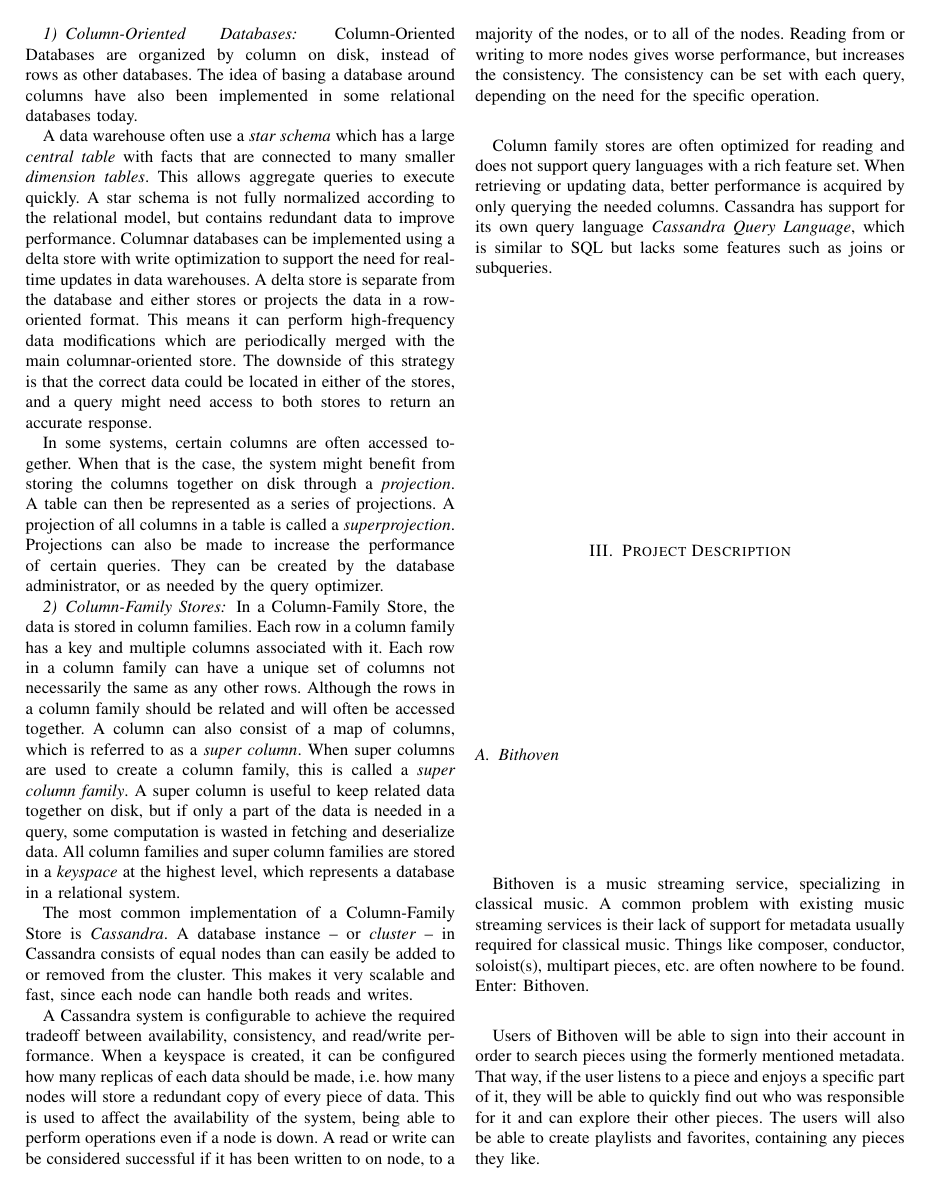
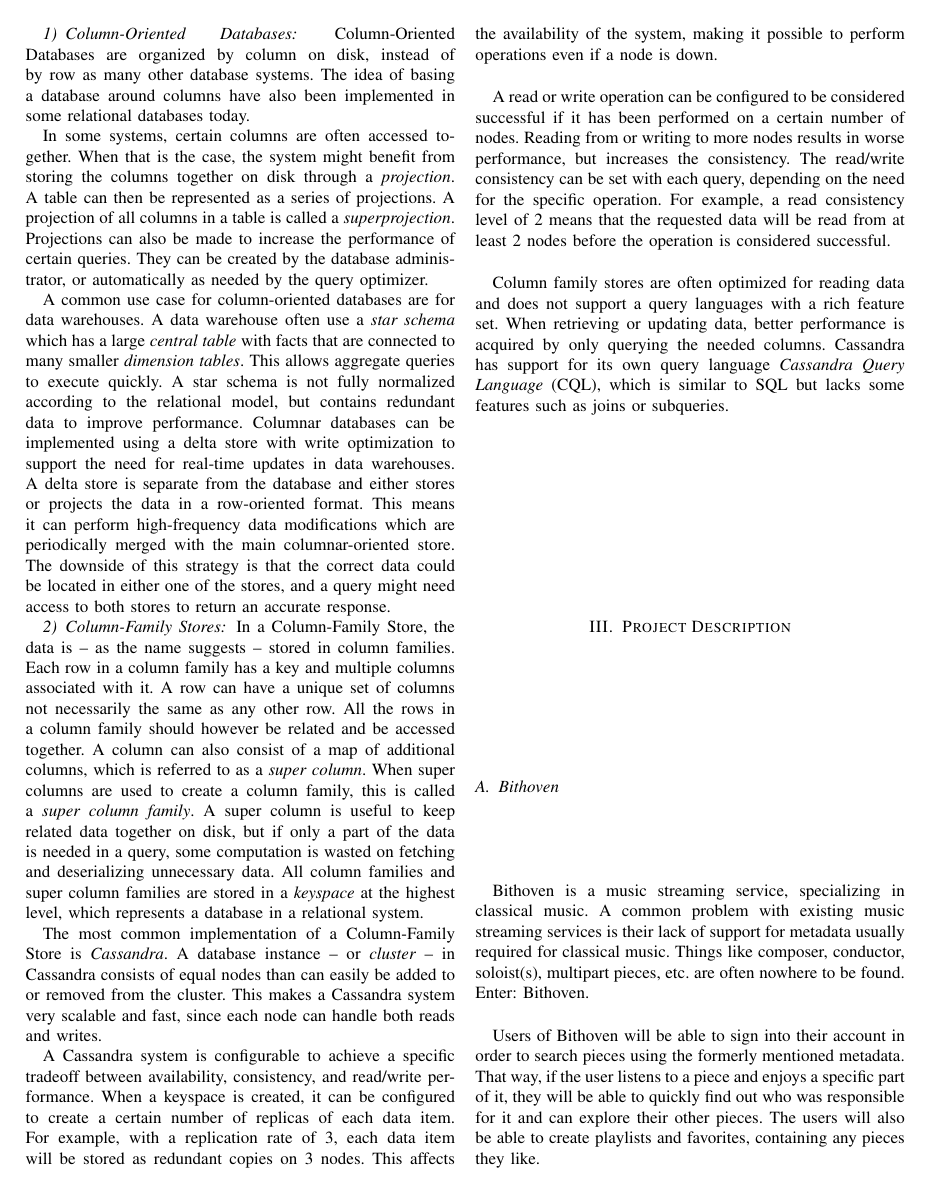
Before and after one commit to lupont/da352a-project, a LaTeX paper (report.tex, which reads sections/intro.tex): page 2 of 4. Compiled offline with pdfLaTeX; a missing font is replaced by an installed copy or a similar font; a LaTeX package or settings file that is missing is left out.

Commit message:
Improved the introduction about GraphDB and ColumnDB

```diff
--- a/sections/intro.tex
+++ b/sections/intro.tex
@@ -59,27 +59,31 @@ Some commonly used column-oriented databases are \emph{Vertica}, \emph{InfoBrigh
 \subsubsection{Column-Oriented Databases}
 
 % Components
-Column-Oriented Databases are organized by column on disk, instead of rows as other databases.
+Column-Oriented Databases are organized by column on disk, instead of by row as many other database systems.
 % Comparison
 The idea of basing a database around columns have also been implemented in some relational databases today.
 
-% Data warehouse
+% Projections
+In some systems, certain columns are often accessed together. When that is the case, the system might benefit from storing the columns together on disk through a \emph{projection}. A table can then be represented as a series of projections. A projection of all columns in a table is called a \emph{superprojection}. Projections can also be made to increase the performance of certain queries. They can be created by the database administrator, or automatically as needed by the query optimizer.
+
+% Common use case Data warehouse (remove this paragraph?)
+A common use case for column-oriented databases are for data warehouses.
 A data warehouse often use a \emph{star schema} which has a large \emph{central table} with facts that are connected to many smaller \emph{dimension tables}. This allows aggregate queries to execute quickly. A star schema is not fully normalized according to the relational model, but contains redundant data to improve performance.
-Columnar databases can be implemented using a delta store with write optimization to support the need for real-time updates in data warehouses. A delta store is separate from the database and either stores or projects the data in a row-oriented format. This means it can perform high-frequency data modifications which are periodically merged with the main columnar-oriented store. The downside of this strategy is that the correct data could be located in either of the stores, and a query might need access to both stores to return an accurate response.
-
-% Projections
-In some systems, certain columns are often accessed together. When that is the case, the system might benefit from storing the columns together on disk through a \emph{projection}. A table can then be represented as a series of projections. A projection of all columns in a table is called a \emph{superprojection}. Projections can also be made to increase the performance of certain queries. They can be created by the database administrator, or as needed by the query optimizer.
+Columnar databases can be implemented using a delta store with write optimization to support the need for real-time updates in data warehouses. A delta store is separate from the database and either stores or projects the data in a row-oriented format. This means it can perform high-frequency data modifications which are periodically merged with the main columnar-oriented store. The downside of this strategy is that the correct data could be located in either one of the stores, and a query might need access to both stores to return an accurate response.
 
 \subsubsection{Column-Family Stores}
 
 % Components
-In a Column-Family Store, the data is stored in column families. Each row in a column family has a key and multiple columns associated with it. Each row in a column family can have a unique set of columns not necessarily the same as any other rows. Although the rows in a column family should be related and will often be accessed together. A column can also consist of a map of columns, which is referred to as a \emph{super column}. When super columns are used to create a column family, this is called a \emph{super column family}. A super column is useful to keep related data together on disk, but if only a part of the data is needed in a query, some computation is wasted in fetching and deserialize data. All column families and super column families are stored in a \emph{keyspace} at the highest level, which represents a database in a relational system.
+In a Column-Family Store, the data is -- as the name suggests -- stored in column families. Each row in a column family has a key and multiple columns associated with it. A row can have a unique set of columns not necessarily the same as any other row. All the rows in a column family should however be related and be accessed together. A column can also consist of a map of additional columns, which is referred to as a \emph{super column}. When super columns are used to create a column family, this is called a \emph{super column family}. A super column is useful to keep related data together on disk, but if only a part of the data is needed in a query, some computation is wasted on fetching and deserializing unnecessary data. All column families and super column families are stored in a \emph{keyspace} at the highest level, which represents a database in a relational system.
 
 % Implementation
-The most common implementation of a Column-Family Store is \emph{Cassandra}. A database instance -- or \emph{cluster} -- in Cassandra consists of equal nodes than can easily be added to or removed from the cluster. This makes it very scalable and fast, since each node can handle both reads and writes.
+The most common implementation of a Column-Family Store is \emph{Cassandra}. A database instance -- or \emph{cluster} -- in Cassandra consists of equal nodes than can easily be added to or removed from the cluster. This makes a Cassandra system very scalable and fast, since each node can handle both reads and writes.
 
-% Scalable
-A Cassandra system is configurable to achieve the required tradeoff between availability, consistency, and read/write performance. When a keyspace is created, it can be configured how many replicas of each data should be made, i.e. how many nodes will store a redundant copy of every piece of data. This is used to affect the availability of the system, being able to perform operations even if a node is down. A read or write can be considered successful if it has been written to on node, to a majority of the nodes, or to all of the nodes. Reading from or writing to more nodes gives worse performance, but increases the consistency. The consistency can be set with each query, depending on the need for the specific operation.
+% Scalable - replication
+A Cassandra system is configurable to achieve a specific tradeoff between availability, consistency, and read/write performance. When a keyspace is created, it can be configured to create a certain number of replicas of each data item. For example, with a replication rate of 3, each data item will be stored as redundant copies on 3 nodes. This affects the availability of the system, making it possible to perform operations even if a node is down.
+
+% Scalable - read/write
+A read or write operation can be configured to be considered successful if it has been performed on a certain number of nodes. Reading from or writing to more nodes results in worse performance, but increases the consistency. The read/write consistency can be set with each query, depending on the need for the specific operation. For example, a read consistency level of 2 means that the requested data will be read from at least 2 nodes before the operation is considered successful.
 
 % Query
-Column family stores are often optimized for reading and does not support query languages with a rich feature set. When retrieving or updating data, better performance is acquired by only querying the needed columns. Cassandra has support for its own query language \emph{Cassandra Query Language}, which is similar to SQL but lacks some features such as joins or subqueries.
+Column family stores are often optimized for reading data and does not support a query languages with a rich feature set. When retrieving or updating data, better performance is acquired by only querying the needed columns. Cassandra has support for its own query language \emph{Cassandra Query Language} (CQL), which is similar to SQL but lacks some features such as joins or subqueries.
```
